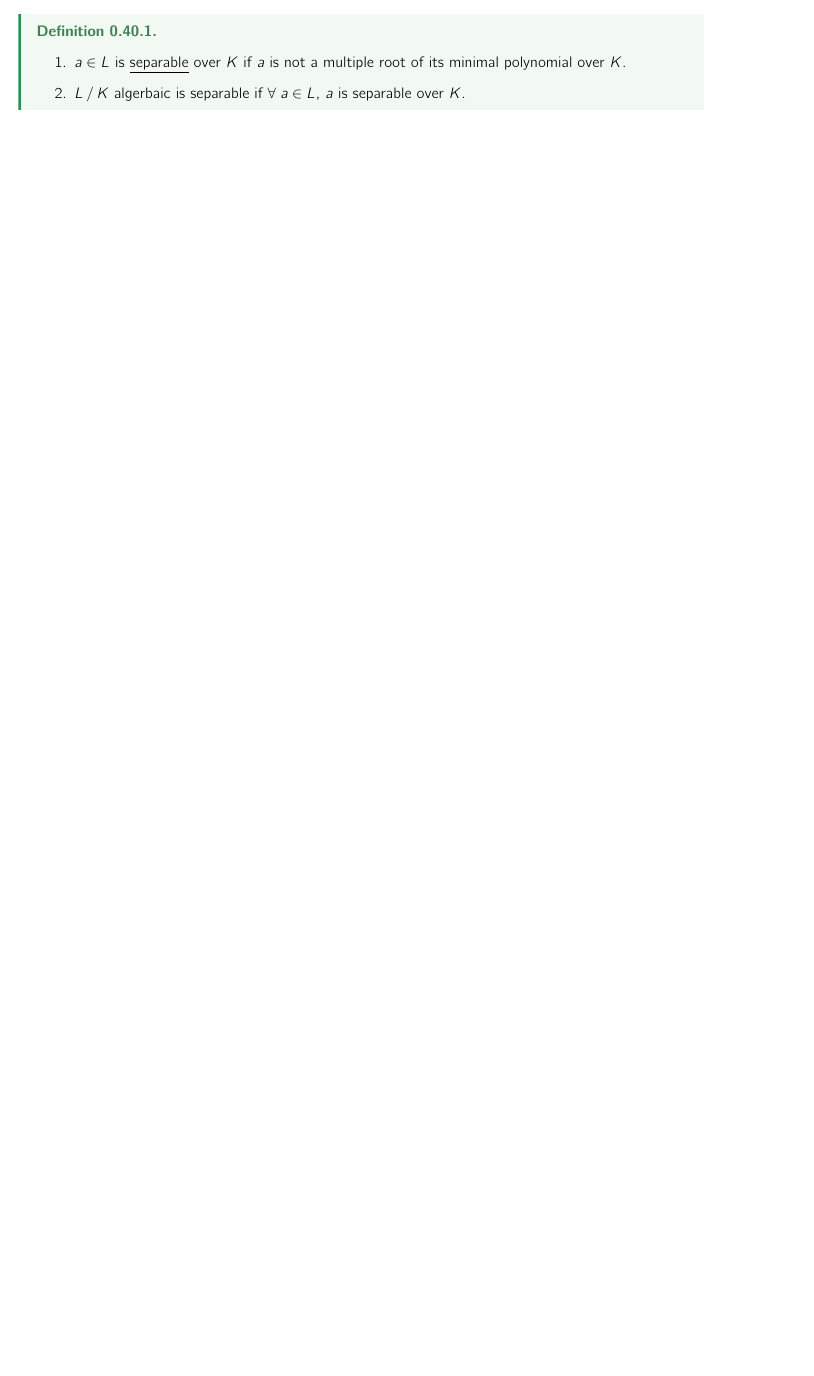
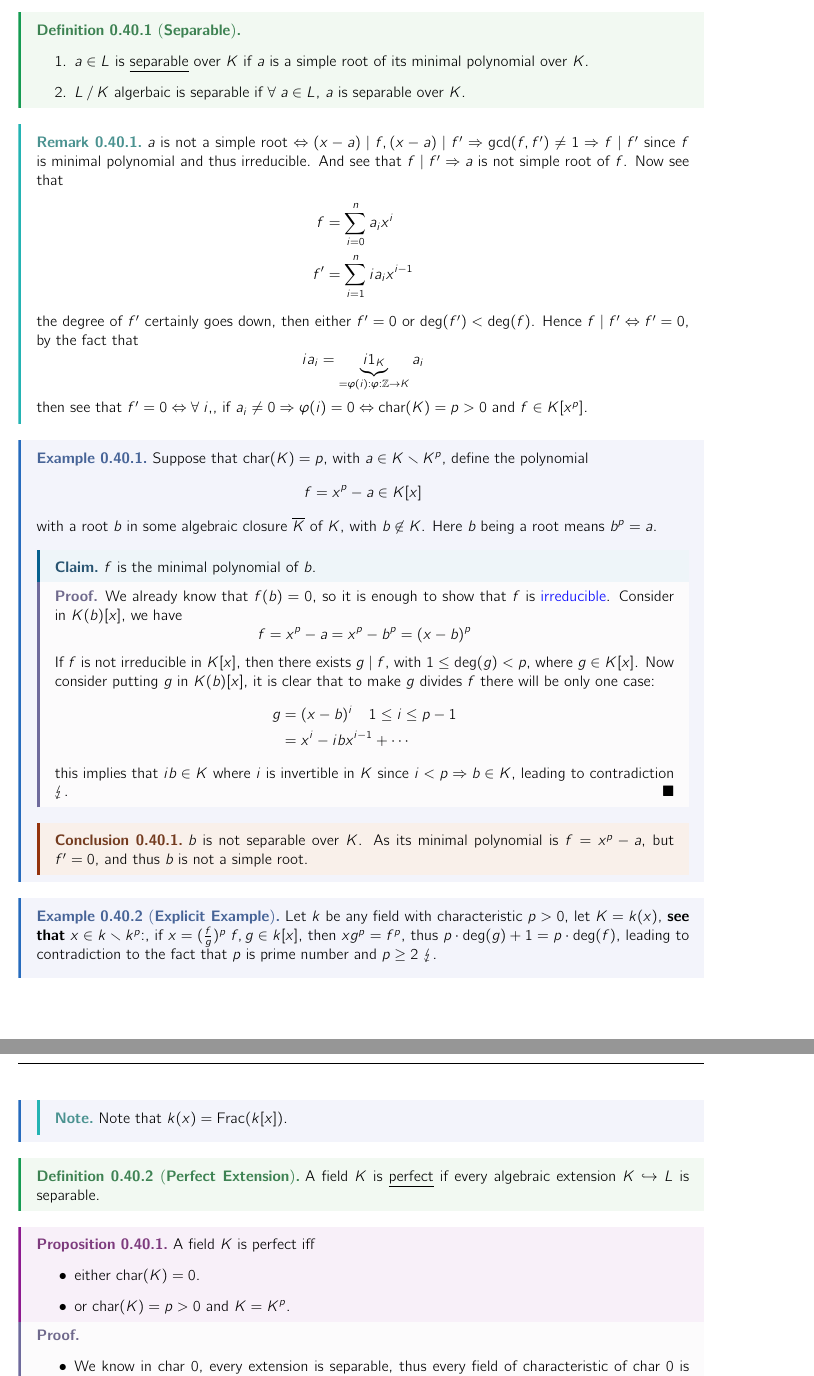
Before and after one commit to HilariousJon/Math494-Notes, a LaTeX document (main.tex, which reads Lectures/lec-31.tex, Lectures/lec-32.tex): part of page 103 of 106 before the commit and two parts of pages 103 and 104 of 108 after it, the two joined at a grey line, cut so that both start at the same text, the shorter picture padded with empty space. The pictures show the PDF file main.pdf that the author committed with the source.

Commit message:
feat(lec32): finish all

```diff
--- a/Lectures/lec-31.tex
+++ b/Lectures/lec-31.tex
@@ -225,10 +225,10 @@ K[x] \). Then there are two cases for \( q \):
     the above equation (\( 0=1 \)), thus all roots of \( f \) are simple.
 \end{itemize}
 
-\begin{definition}
+\begin{definition}[\textbf{Separable}]
   \leavevmode
   \begin{enumerate}
-    \item \( a\in L \) is \underline{separable} over \( K \) if \( a \) is not a multiple root of
+    \item \( a\in L \) is \underline{separable} over \( K \) if \( a \) is a simple root of
       its minimal polynomial over \( K \).
     \item \( \qo{L}{K} \) algerbaic is separable if \( \forall \; a \in L \), \( a \) is separable
       over \( K \).
--- /dev/null
+++ b/Lectures/lec-32.tex
@@ -0,0 +1,77 @@
+\begin{remark}
+  \( a \) is not a simple root \( \iff (x-a)\mid f, (x-a)\mid f' \implies \gcd(f,f') \ne 1 \implies
+  f\mid f'\) since \( f \) is minimal polynomial and thus irreducible. And see that \( f \mid f'
+  \implies a \) is not simple root of \( f \). Now see that
+  \begin{align*}
+    f&= \sum_{i=0 }^n a_i x^i \\
+    f'&=\sum_{i=1}^n ia_i x^{i-1}
+  \end{align*}
+  the degree of \( f' \) certainly goes down, then either \( f' = 0 \) or \( \deg(f') < \deg(f) \).
+  Hence \( f\mid f' \iff f' = 0 \), by the fact that
+  \[
+    ia_i = \underbrace{i 1_K}_{=\vp(i) : \vp: \ZZ \to K} a_i
+  \]
+  then see that \( f'= 0 \iff \forall\; i,  \), if \( a_i \ne 0 \implies \vp(i) = 0 \iff \text{char}(K) = p > 0
+  \) and \( f \in K[x^p] \).
+\end{remark}
+
+\begin{eg}
+  Suppose that \( \text{char}(K) = p \), with \( a \in K \smallsetminus K^p \), define the polynomial
+  \[
+    f = x^p - a \in K[x]
+  \]
+  with a root \( b \) in some algebraic closure \( \overline{K} \) of \( K \), with \( b \not\in K \). Here
+  \( b \) being a root means \( b^p = a \).
+  \begin{claim}
+    \( f \) is the minimal polynomial of \( b \).
+  \end{claim}
+  \begin{proof}
+    We already know that \( f(b) = 0 \), so it is enough to show that \( f \) is \textcolor{blue}{irreducible}.
+    Consider in \( K(b)[x] \), we have
+    \[
+      f = x^p - a = x^p - b^p = (x-b)^p
+    \]
+    If \( f \) is not irreducible in \( K[x] \), then there exists \( g \mid f \), with \( 1 \leq \deg(g) < p \),
+    where \( g \in K[x] \). Now consider putting \( g \) in \( K(b)[x] \), it is clear that to make
+    \( g \) divides \( f \) there will be only one case:
+    \[
+      \begin{aligned}
+        g & = (x-b)^i \quad 1 \leq i \leq p-1 \\
+          &= x^i - ib x^{i-1} + \cdots
+      \end{aligned}
+    \]
+    this implies that \( ib \in K \) where \( i \) is invertible in \( K \) since \( i < p \implies b \in K \),
+    leading to contradiction \( \lightning \).
+  \end{proof}
+
+  \begin{conclusion}
+    \( b \) is not separable over \( K \). As its minimal polynomial is \( f = x^p - a \), but \( f'
+    = 0\), and thus \( b \) is not a simple root.
+  \end{conclusion}
+\end{eg}
+
+\begin{eg}[\textbf{Explicit Example}]
+  Let \( k \) be any field with characteristic \( p > 0 \), let \( K = k(x) \), \textbf{see that} \( x \in
+  k\smallsetminus k^p \):, if \( x = (\frac{f}{g})^p \; f,g \in k[x] \), then \( xg^p = f^p \), thus
+  \( p\cdot \deg(g) + 1 = p\cdot \deg(f) \), leading to contradiction to the fact that \( p \) is prime number and \( p \geq 2 \) \( \lightning \).
+  \begin{note}
+    Note that \( k(x) = \text{Frac}(k[x]) \).
+  \end{note}
+\end{eg}
+
+\begin{definition}[\textbf{Perfect Extension}]
+  A field \( K \) is \underline{perfect} if every algebraic extension \( K \hookrightarrow L \) is separable.
+\end{definition}
+
+\begin{proposition}
+  A field \( K \) is perfect iff
+  \begin{itemize}
+    \item either \( \text{char}(K) = 0 \).
+    \item or \( \text{char}(K) = p > 0 \) and \( K = K^p \).
+  \end{itemize}
+\end{proposition}
+
+\begin{proof}
+  \leavevmode
+  \begin{itemize}
+    \item We know in char \( 0 \), every extension is separable, thus every field of characteristic of char
@@ -0,0 +85,32 @@
+        f = a_0 + a_1 x^p + a_2 x^{2p} + \cdots + a_n x^{np}
+      \]
+      with \( K = K^p \implies \forall \; 0\leq i \leq n, a_i = b_i^p \) for some \( b_i \in K \),
+      this implies
+      \[
+        f = g^p \text{ with: } g = b_0 + b_1 x + b_2 x^2 + \cdots + b_n x^n \in K[x]
+      \]
+      by using the fact that \( u \to u^p \) is ring homomorphism. Since \( p > 1 \), this leads to
+      the contradiction with the irreducibility of \( f \) \( \lightning \).
+  \end{itemize}
+\end{proof}
+
+
+\begin{eg}
+  \leavevmode
+  \begin{itemize}
+    \item If \( K \) is algebraically closed, then \( K \) is perfect (no non-trivial algebraic extension.)
+    \item If \( K \) is a finite field, then \( K \) is perfect.
+      \begin{proof}
+        If \( \text{char}(K) = p > 0 \), see
+        \begin{align*}
+          F :K &\to K \\
+          F(u) &= u^p
+        \end{align*}
+        is a ring homomorphism, and it is injective, thus by finite it is also surjective. By the
+        proposition above, \( K \) is perfect.
+      \end{proof}
+    \item If \( k \) is any field with char \( p > 0 \), then \( k(x) \ne  \) perfect.
+  \end{itemize}
+\end{eg}
+
+\begin{remark}
@@ -0,0 +121,10 @@
+\end{remark}
+
+\begin{fact}
+  If \( \qo{K_1}{K} \) and \( \qo{K_2}{K_1} \) are separable, then \( \qo{K_2}{K} \) is separable. \todo{Proof later.}
+\end{fact}
+
+\begin{remark}
+  Also, we will need to prove that if \( L = K(a_1,\ldots, a_n) \) and \( a_1,\ldots, a_n \) are
+  separable over \( K \), then \( \qo{L}{K} \) is separable.
+\end{remark}
@@ -0,0 +136 @@
+\end{theorem}
@@ -0,0 +153,14 @@
+        K \hookrightarrow K(a) \hookrightarrow L
+      \]
+      and may assume \( c\not\in K(a) \), otherwise \( b \in K(a) \implies L = K(a) \). Let \( f,g \) be the minimal polynomial
+      of \( b,c \) respectively over \( K(a) \). The roots are simple since \( \qo{L}{K} \) is separable. Let
+      \begin{align*}
+        \text{roots of }f: \beta_1=b, \beta_2,\ldots, \beta_n \\
+        \text{roots of }g: \gamma_1 = c, \gamma_2,\ldots, \gamma_n \quad (n\geq 2 \text{ since } c
+        \not\in K(a)
+      \end{align*}
+      Let \( \overline{L} \) be some algebraic closure of \( L \), we have
+      \[
+        \begin{tikzcd}
+          K\arrow[hook, r] & K(a) \arrow[hook, r] \arrow[hook,rd] & K(a)(\gamma_1)
+          \arrow[hook,r]\arrow[d, "\sim"] & L \arrow[dashed, "\sigma", d] \\
@@ -0,0 +184,3 @@
+            \implies \lambda &= \frac{\beta _i -\beta _1}{\gamma _1 - \gamma _2} \quad \text{by }
+            \gamma _1 \ne \gamma _2
+          \end{aligned}
@@ -0,0 +191,4 @@
+        \implies  L = K(a) \).
+      \end{note}
+  \end{itemize}
+\end{proof}
```
Also changed, not shown: main.tex (+1 -0 lines), main.pdf, Lectures/lec-32.tex (53 more changed lines).
